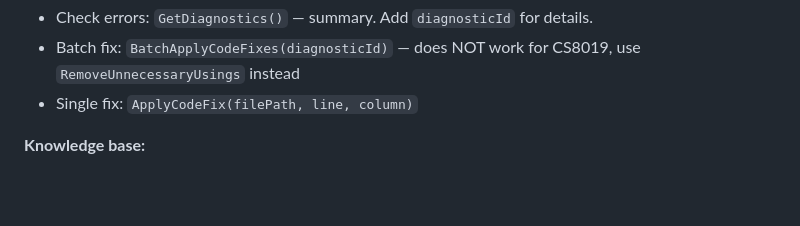
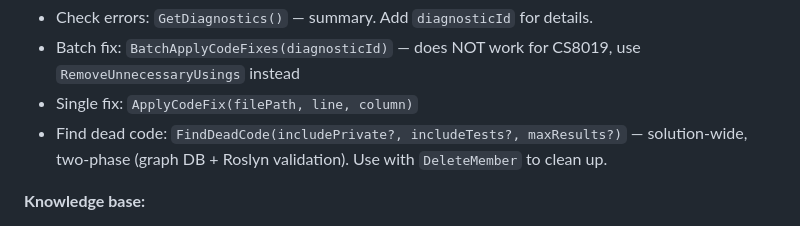
Before and after one commit to BeinerChes/RoslynMcpServer, a Markdown page: Instructions/Topics/tools.md, the part around the change. GitHub-like rendering; blank space fills up the shorter version.

```diff
--- a/Instructions/Topics/tools.md
+++ b/Instructions/Topics/tools.md
@@ -28,6 +28,7 @@ Native tools are fine for non-C# files (JSON, XML, markdown, .csproj, etc.), Glo
 - Check errors: `GetDiagnostics()` — summary. Add `diagnosticId` for details.
 - Batch fix: `BatchApplyCodeFixes(diagnosticId)` — does NOT work for CS8019, use `RemoveUnnecessaryUsings` instead
 - Single fix: `ApplyCodeFix(filePath, line, column)`
+- Find dead code: `FindDeadCode(includePrivate?, includeTests?, maxResults?)` — solution-wide, two-phase (graph DB + Roslyn validation). Use with `DeleteMember` to clean up.
 
 **Knowledge base:**
 - Save a learning: `KnowledgeAdd(category, title, content)` — use after fixing tricky bugs or discovering non-obvious behavior
```
Also changed, not shown: docs/tools/FindDeadCode.md (added, +256 -0 lines), docs/tools/README.md (+5 -5 lines).
